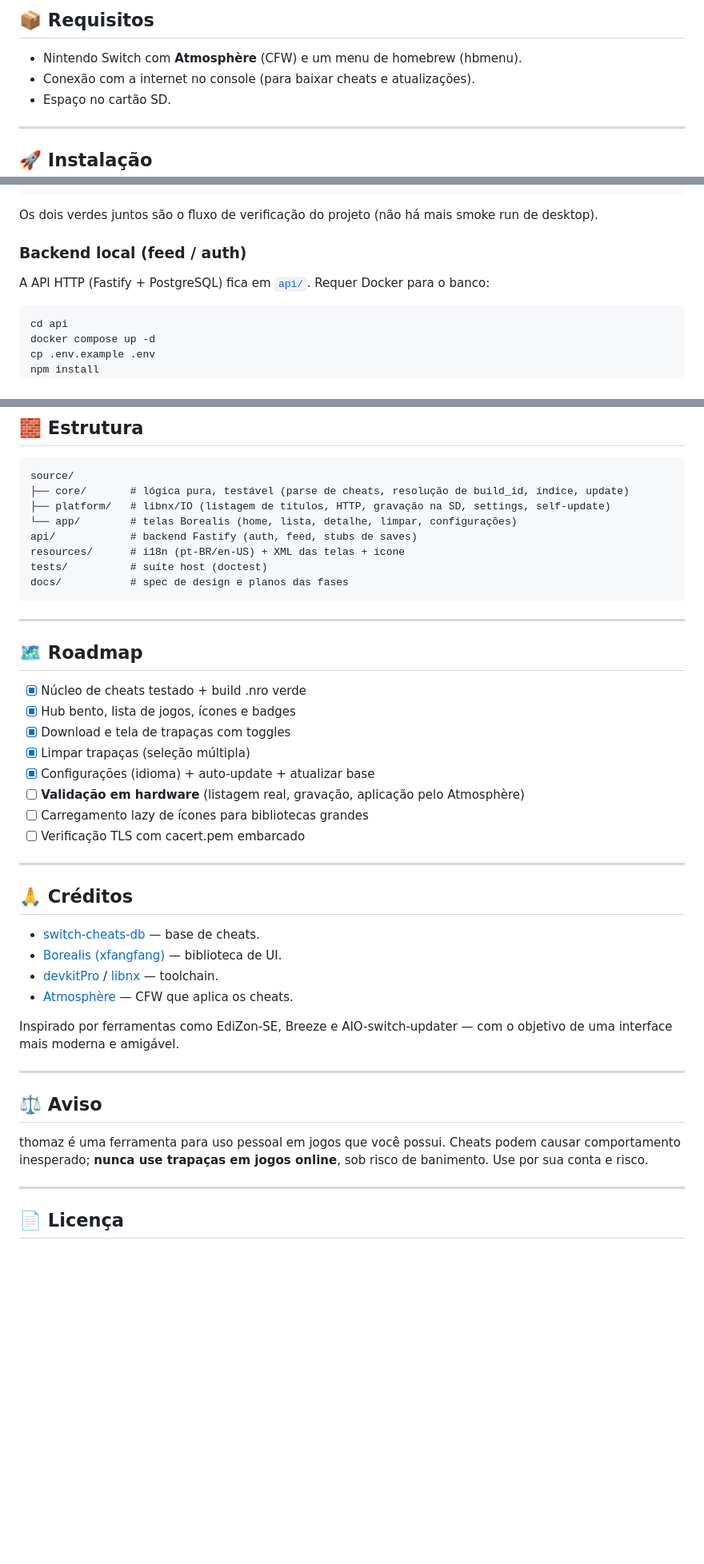
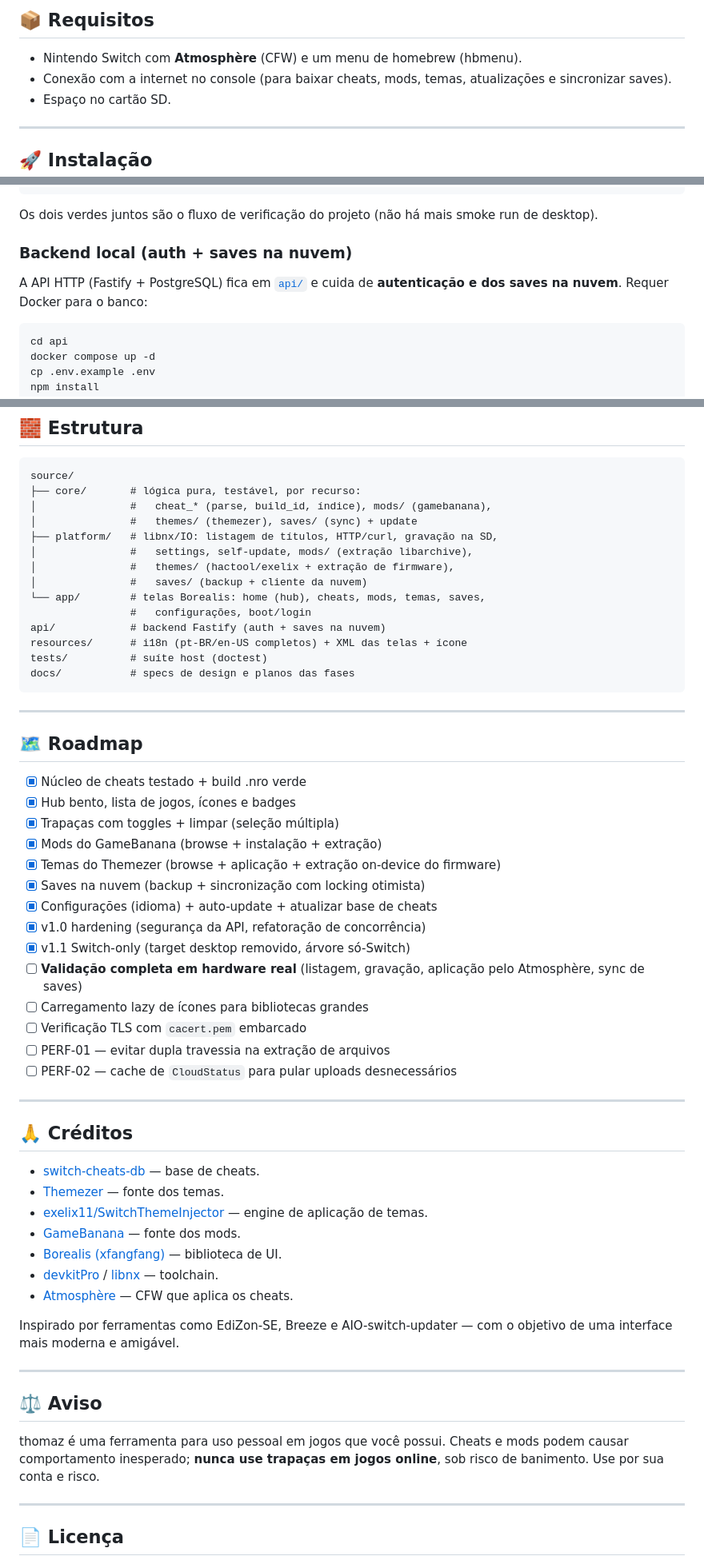
Before and after one commit to luizfbalves/thomaz, a Markdown page: README.md, 3 parts joined by grey strips. Shown at 80% size. GitHub-like rendering; blank space fills up the shorter version.

````diff
--- a/README.md
+++ b/README.md
@@ -36,7 +50,7 @@ Os cheats vêm da base open-source [**switch-cheats-db**](https://github.com/Ham
 ## 📦 Requisitos
 
 - Nintendo Switch com **Atmosphère** (CFW) e um menu de homebrew (hbmenu).
-- Conexão com a internet no console (para baixar cheats e atualizações).
+- Conexão com a internet no console (para baixar cheats, mods, temas, atualizações e sincronizar saves).
 - Espaço no cartão SD.
 
 ---
@@ -100,9 +126,9 @@ make -C tests test          # 1. doctest no host — lógica pura (compila o tes
 
 Os dois verdes juntos são o fluxo de verificação do projeto (não há mais smoke run de desktop).
 
-### Backend local (feed / auth)
+### Backend local (auth + saves na nuvem)
 
-A API HTTP (Fastify + PostgreSQL) fica em [`api/`](api/). Requer Docker para o banco:
+A API HTTP (Fastify + PostgreSQL) fica em [`api/`](api/) e cuida de **autenticação e dos saves na nuvem**. Requer Docker para o banco:
 
 ```bash
 cd api
@@ -121,13 +147,19 @@ Detalhes em [`api/README.md`](api/README.md). Contrato REST: [`docs/superpowers/
 
 ```
 source/
-├── core/       # lógica pura, testável (parse de cheats, resolução de build_id, índice, update)
-├── platform/   # libnx/IO (listagem de títulos, HTTP, gravação na SD, settings, self-update)
-└── app/        # telas Borealis (home, lista, detalhe, limpar, configurações)
-api/            # backend Fastify (auth, feed, stubs de saves)
-resources/      # i18n (pt-BR/en-US) + XML das telas + ícone
+├── core/       # lógica pura, testável, por recurso:
+│               #   cheat_* (parse, build_id, índice), mods/ (gamebanana),
+│               #   themes/ (themezer), saves/ (sync) + update
+├── platform/   # libnx/IO: listagem de títulos, HTTP/curl, gravação na SD,
+│               #   settings, self-update, mods/ (extração libarchive),
+│               #   themes/ (hactool/exelix + extração de firmware),
+│               #   saves/ (backup + cliente da nuvem)
+└── app/        # telas Borealis: home (hub), cheats, mods, temas, saves,
+                #   configurações, boot/login
+api/            # backend Fastify (auth + saves na nuvem)
+resources/      # i18n (pt-BR/en-US completos) + XML das telas + ícone
 tests/          # suíte host (doctest)
-docs/           # spec de design e planos das fases
+docs/           # specs de design e planos das fases
 ```
 
 ---
@@ -136,18 +168,27 @@ docs/           # spec de design e planos das fases
 
 - [x] Núcleo de cheats testado + build .nro verde
 - [x] Hub bento, lista de jogos, ícones e badges
-- [x] Download e tela de trapaças com toggles
-- [x] Limpar trapaças (seleção múltipla)
-- [x] Configurações (idioma) + auto-update + atualizar base
-- [ ] **Validação em hardware** (listagem real, gravação, aplicação pelo Atmosphère)
+- [x] Trapaças com toggles + limpar (seleção múltipla)
+- [x] Mods do GameBanana (browse + instalação + extração)
+- [x] Temas do Themezer (browse + aplicação + extração on-device do firmware)
+- [x] Saves na nuvem (backup + sincronização com locking otimista)
+- [x] Configurações (idioma) + auto-update + atualizar base de cheats
+- [x] v1.0 hardening (segurança da API, refatoração de concorrência)
+- [x] v1.1 Switch-only (target desktop removido, árvore só-Switch)
+- [ ] **Validação completa em hardware real** (listagem, gravação, aplicação pelo Atmosphère, sync de saves)
 - [ ] Carregamento lazy de ícones para bibliotecas grandes
-- [ ] Verificação TLS com cacert.pem embarcado
+- [ ] Verificação TLS com `cacert.pem` embarcado
+- [ ] PERF-01 — evitar dupla travessia na extração de arquivos
+- [ ] PERF-02 — cache de `CloudStatus` para pular uploads desnecessários
 
 ---
 
 ## 🙏 Créditos
 
 - [switch-cheats-db](https://github.com/HamletDuFromage/switch-cheats-db) — base de cheats.
+- [Themezer](https://themezer.net/) — fonte dos temas.
+- [exelix11/SwitchThemeInjector](https://github.com/exelix11/SwitchThemeInjector) — engine de aplicação de temas.
+- [GameBanana](https://gamebanana.com/) — fonte dos mods.
 - [Borealis (xfangfang)](https://github.com/xfangfang/borealis) — biblioteca de UI.
 - [devkitPro](https://devkitpro.org/) / [libnx](https://github.com/switchbrew/libnx) — toolchain.
 - [Atmosphère](https://github.com/Atmosphere-NX/Atmosphere) — CFW que aplica os cheats.
@@ -158,7 +199,7 @@ Inspirado por ferramentas como EdiZon-SE, Breeze e AIO-switch-updater — com o
 
 ## ⚖️ Aviso
 
-thomaz é uma ferramenta para uso pessoal em jogos que você possui. Cheats podem causar comportamento inesperado; **nunca use trapaças em jogos online**, sob risco de banimento. Use por sua conta e risco.
+thomaz é uma ferramenta para uso pessoal em jogos que você possui. Cheats e mods podem causar comportamento inesperado; **nunca use trapaças em jogos online**, sob risco de banimento. Use por sua conta e risco.
 
 ---
 
````
Also changed, not shown: other parts of README.md (+41 -15 lines).
